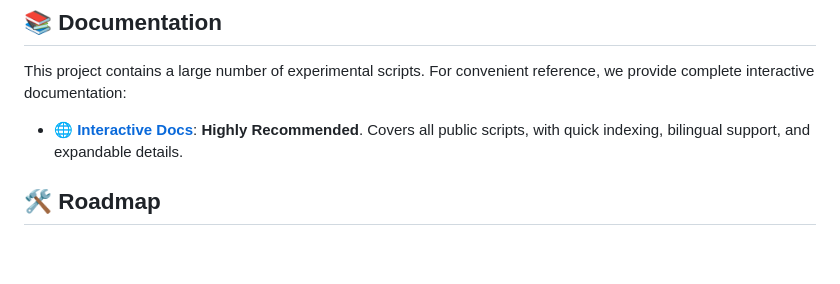
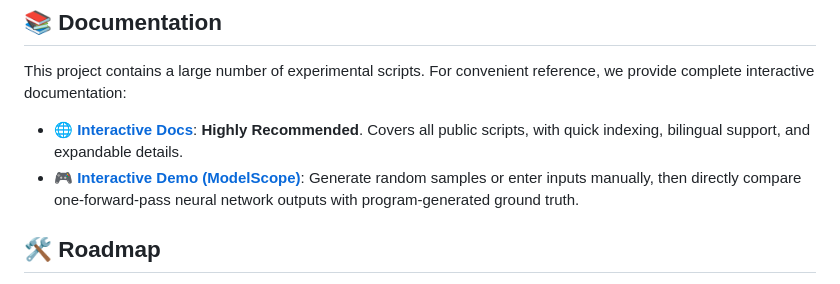
Before and after one commit to ball-lightning6/neural-sculpting-paradigm, a Markdown page: README_en.md, the part around one of its changes. GitHub-like rendering; blank space fills up the shorter version.

Commit message:
add modelscope demo

```diff
--- a/README_en.md
+++ b/README_en.md
@@ -112,6 +112,7 @@ Root-level `generate_*.py` and `train_*.py` files are the main experimental entr
 This project contains a large number of experimental scripts. For convenient reference, we provide complete interactive documentation:
 
 *   **[🌐 Interactive Docs](https://ball-lightning6.github.io/neural-sculpting-paradigm/)**: **Highly Recommended**. Covers all public scripts, with quick indexing, bilingual support, and expandable details.
+*   **[🎮 Interactive Demo (ModelScope)](https://www.modelscope.cn/studios/raven316/neural-network-rule-learning-lab)**: Generate random samples or enter inputs manually, then directly compare one-forward-pass neural network outputs with program-generated ground truth.
 
 ## 🛠️ Roadmap
 
```
Also changed, not shown: other parts of README_en.md (+1 -1 lines), README.md (+2 -1 lines).
